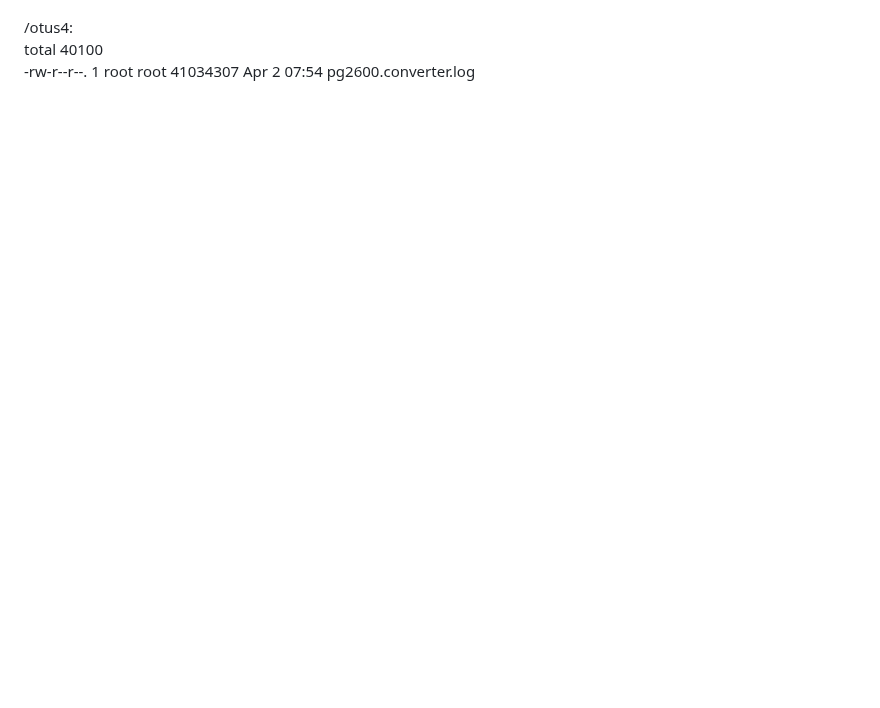
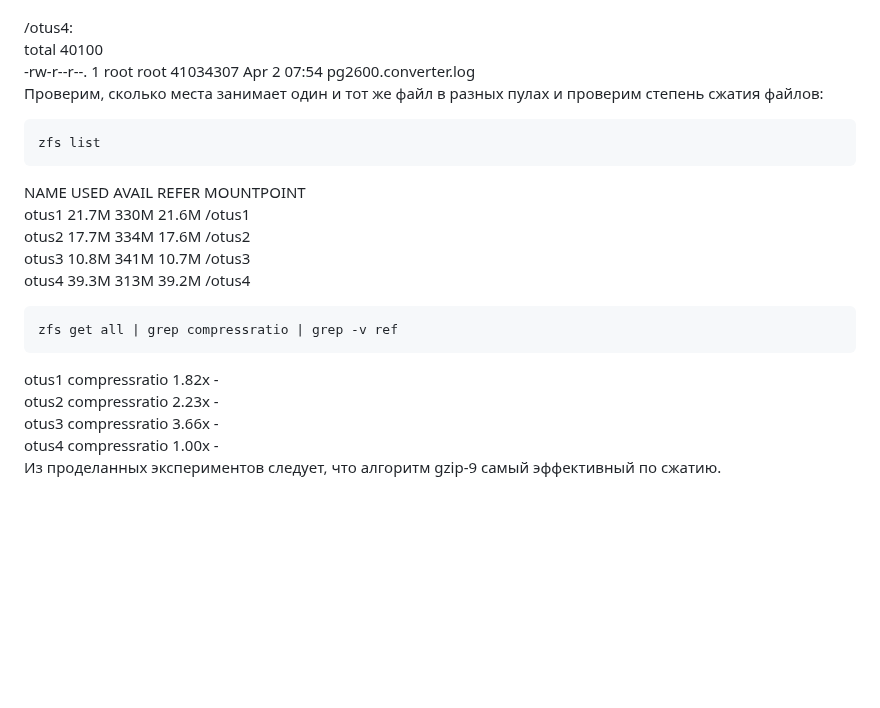
Before and after one commit to LesleyMacconaughey/otus-hw, a Markdown page: m02-05_zfs/README.md, the part around the change. Rendered like a GitHub page; blank space fills up the shorter version.

````diff
--- a/m02-05_zfs/README.md
+++ b/m02-05_zfs/README.md
@@ -95,9 +95,23 @@ total 10961<br>
 /otus4:<br>
 total 40100<br>
 -rw-r--r--. 1 root root 41034307 Apr  2 07:54 pg2600.converter.log<br>
-
-
-
+Проверим, сколько места занимает один и тот же файл в разных пулах и проверим степень сжатия файлов:
+```sh
+zfs list
+```
+NAME    USED  AVAIL     REFER  MOUNTPOINT<br>
+otus1  21.7M   330M     21.6M  /otus1<br>
+otus2  17.7M   334M     17.6M  /otus2<br>
+otus3  10.8M   341M     10.7M  /otus3<br>
+otus4  39.3M   313M     39.2M  /otus4<br>
+```sh
+zfs get all | grep compressratio | grep -v ref
+```
+otus1  compressratio         1.82x                  -<br>
+otus2  compressratio         2.23x                  -<br>
+otus3  compressratio         3.66x                  -<br>
+otus4  compressratio         1.00x                  -<br>
+Из проделанных экспериментов следует, что алгоритм gzip-9 самый эффективный по сжатию.
 
 
 
````
